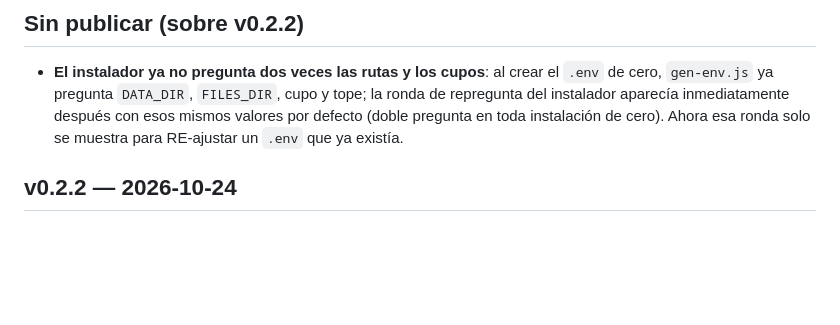
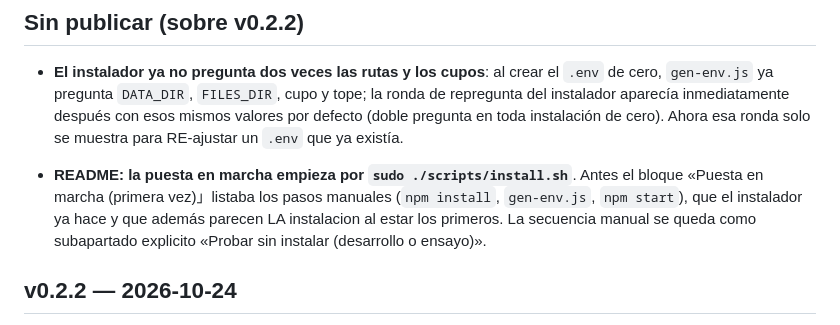
Before and after one commit to dlazarus/family-cloud, a Markdown page: CHANGELOG.md, the part around the change. GitHub-like rendering; blank space fills up the shorter version.

```diff
--- a/CHANGELOG.md
+++ b/CHANGELOG.md
@@ -7,6 +7,12 @@
   repregunta del instalador aparecía inmediatamente después con esos mismos valores por
   defecto (doble pregunta en toda instalación de cero). Ahora esa ronda solo se muestra
   para RE-ajustar un `.env` que ya existía.
+
+- **README: la puesta en marcha empieza por `sudo ./scripts/install.sh`**. Antes el
+  bloque «Puesta en marcha (primera vez)」listaba los pasos manuales (`npm install`,
+  `gen-env.js`, `npm start`), que el instalador ya hace y que además parecen LA
+  instalacion al estar los primeros. La secuencia manual se queda como subapartado
+  explicito «Probar sin instalar (desarrollo o ensayo)».
 
 ## v0.2.2 — 2026-10-24
 
```
Also changed, not shown: README.md (+18 -3 lines).
